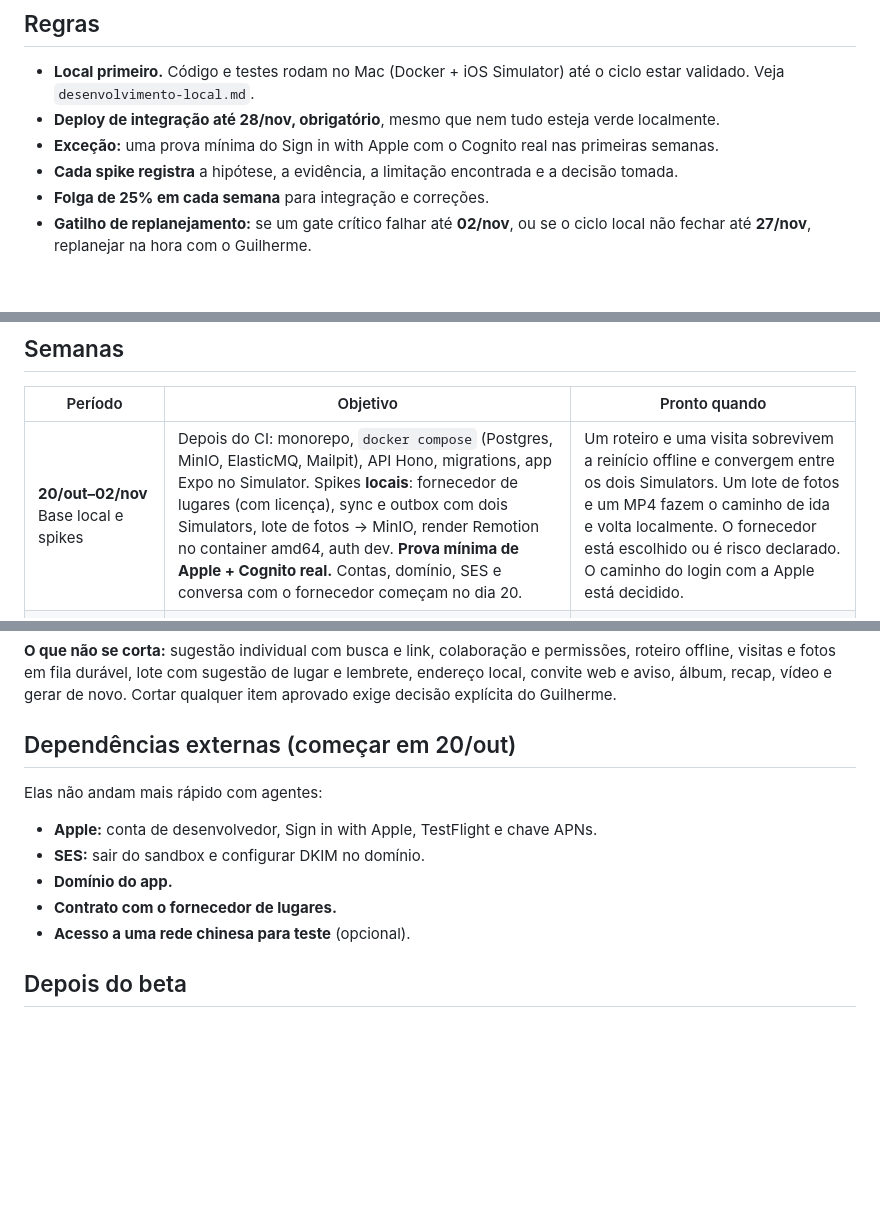
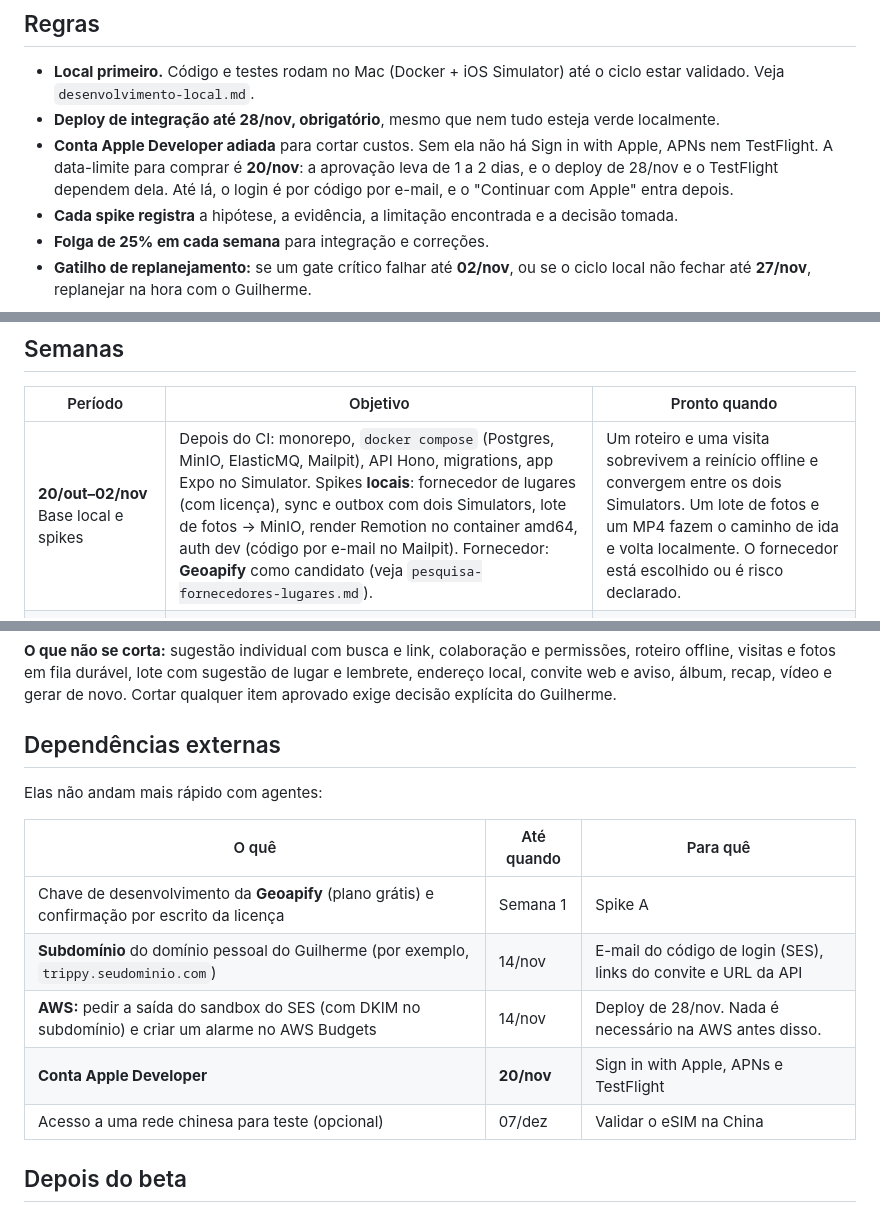
Before and after one commit to GuilhermeFaglioni/trippy, a Markdown page: docs/plano-beta.md, 3 parts joined by grey strips. GitHub-like rendering; blank space fills up the shorter version.

Commit message:
docs: pesquisa de fornecedor de lugares e dependências externas reprogramadas (Apple Developer adiada)

```diff
--- a/docs/plano-beta.md
+++ b/docs/plano-beta.md
@@ -8,7 +8,7 @@
 
 - **Local primeiro.** Código e testes rodam no Mac (Docker + iOS Simulator) até o ciclo estar validado. Veja `desenvolvimento-local.md`.
 - **Deploy de integração até 28/nov, obrigatório**, mesmo que nem tudo esteja verde localmente.
-- **Exceção:** uma prova mínima do Sign in with Apple com o Cognito real nas primeiras semanas.
+- **Conta Apple Developer adiada** para cortar custos. Sem ela não há Sign in with Apple, APNs nem TestFlight. A data-limite para comprar é **20/nov**: a aprovação leva de 1 a 2 dias, e o deploy de 28/nov e o TestFlight dependem dela. Até lá, o login é por código por e-mail, e o "Continuar com Apple" entra depois.
 - **Cada spike registra** a hipótese, a evidência, a limitação encontrada e a decisão tomada.
 - **Folga de 25% em cada semana** para integração e correções.
 - **Gatilho de replanejamento:** se um gate crítico falhar até **02/nov**, ou se o ciclo local não fechar até **27/nov**, replanejar na hora com o Guilherme.
@@ -42,7 +42,7 @@ Antes de qualquer feature, o repositório vai para o GitHub com um CI que bloque
 
 | Período | Objetivo | Pronto quando |
 |---|---|---|
-| **20/out–02/nov** Base local e spikes | Depois do CI: monorepo, `docker compose` (Postgres, MinIO, ElasticMQ, Mailpit), API Hono, migrations, app Expo no Simulator. Spikes **locais**: fornecedor de lugares (com licença), sync e outbox com dois Simulators, lote de fotos → MinIO, render Remotion no container amd64, auth dev. **Prova mínima de Apple + Cognito real.** Contas, domínio, SES e conversa com o fornecedor começam no dia 20. | Um roteiro e uma visita sobrevivem a reinício offline e convergem entre os dois Simulators. Um lote de fotos e um MP4 fazem o caminho de ida e volta localmente. O fornecedor está escolhido ou é risco declarado. O caminho do login com a Apple está decidido. |
+| **20/out–02/nov** Base local e spikes | Depois do CI: monorepo, `docker compose` (Postgres, MinIO, ElasticMQ, Mailpit), API Hono, migrations, app Expo no Simulator. Spikes **locais**: fornecedor de lugares (com licença), sync e outbox com dois Simulators, lote de fotos → MinIO, render Remotion no container amd64, auth dev (código por e-mail no Mailpit). Fornecedor: **Geoapify** como candidato (veja `pesquisa-fornecedores-lugares.md`). | Um roteiro e uma visita sobrevivem a reinício offline e convergem entre os dois Simulators. Um lote de fotos e um MP4 fazem o caminho de ida e volta localmente. O fornecedor está escolhido ou é risco declarado. |
 | **03–16/nov** Planejamento e Hoje offline | Login, home, criação, convite (servido localmente), aviso, adicionar lugar, "quero ir", roteiro com papéis, membros, cartão. Tela Hoje, Eu fui, favorito, avaliação, observações, Estamos aqui, fases e fuso, Pronto para viajar. | Duas pessoas (dois Simulators) fazem convite → sugerir → montar roteiro → um dia offline, divergem e reconectam sem perder nada. Os testes Maestro desses fluxos passam. |
 | **17–23/nov** Memórias + recap mínimo | Lote com sugestão de lugar, lembrete local, miniaturas, álbum, visualizador, esconder e remover. Recap mínimo integrado cedo: snapshot, job e vídeo simples. | Um lote com HEIC e fotos sem EXIF sobrevive a falhas e reinício sem duplicar. Um recap mínimo sai do snapshot até o MP4. |
 | **24–27/nov** Fechar o ciclo local | Recap completo (telas, estados, gerar de novo, variantes com e sem marca), encerramento automático e manual, reconciliação de jobs. CDK preparado em paralelo. | O ciclo completo roda localmente com os testes verdes. Se não rodar, o bloqueio fica registrado. |
@@ -60,15 +60,17 @@ Antes de qualquer feature, o repositório vai para o GitHub com um CI que bloque
 
 **O que não se corta:** sugestão individual com busca e link, colaboração e permissões, roteiro offline, visitas e fotos em fila durável, lote com sugestão de lugar e lembrete, endereço local, convite web e aviso, álbum, recap, vídeo e gerar de novo. Cortar qualquer item aprovado exige decisão explícita do Guilherme.
 
-## Dependências externas (começar em 20/out)
+## Dependências externas
 
 Elas não andam mais rápido com agentes:
 
-- **Apple:** conta de desenvolvedor, Sign in with Apple, TestFlight e chave APNs.
-- **SES:** sair do sandbox e configurar DKIM no domínio.
-- **Domínio do app.**
-- **Contrato com o fornecedor de lugares.**
-- **Acesso a uma rede chinesa para teste** (opcional).
+| O quê | Até quando | Para quê |
+|---|---|---|
+| Chave de desenvolvimento da **Geoapify** (plano grátis) e confirmação por escrito da licença | Semana 1 | Spike A |
+| **Subdomínio** do domínio pessoal do Guilherme (por exemplo, `trippy.seudominio.com`) | 14/nov | E-mail do código de login (SES), links do convite e URL da API |
+| **AWS:** pedir a saída do sandbox do SES (com DKIM no subdomínio) e criar um alarme no AWS Budgets | 14/nov | Deploy de 28/nov. Nada é necessário na AWS antes disso. |
+| **Conta Apple Developer** | **20/nov** | Sign in with Apple, APNs e TestFlight |
+| Acesso a uma rede chinesa para teste (opcional) | 07/dez | Validar o eSIM na China |
 
 ## Depois do beta
 
```
Also changed, not shown: docs/desenvolvimento-local.md (+1 -1 lines), docs/pesquisa-fornecedores-lugares.md (added, +67 -0 lines).
